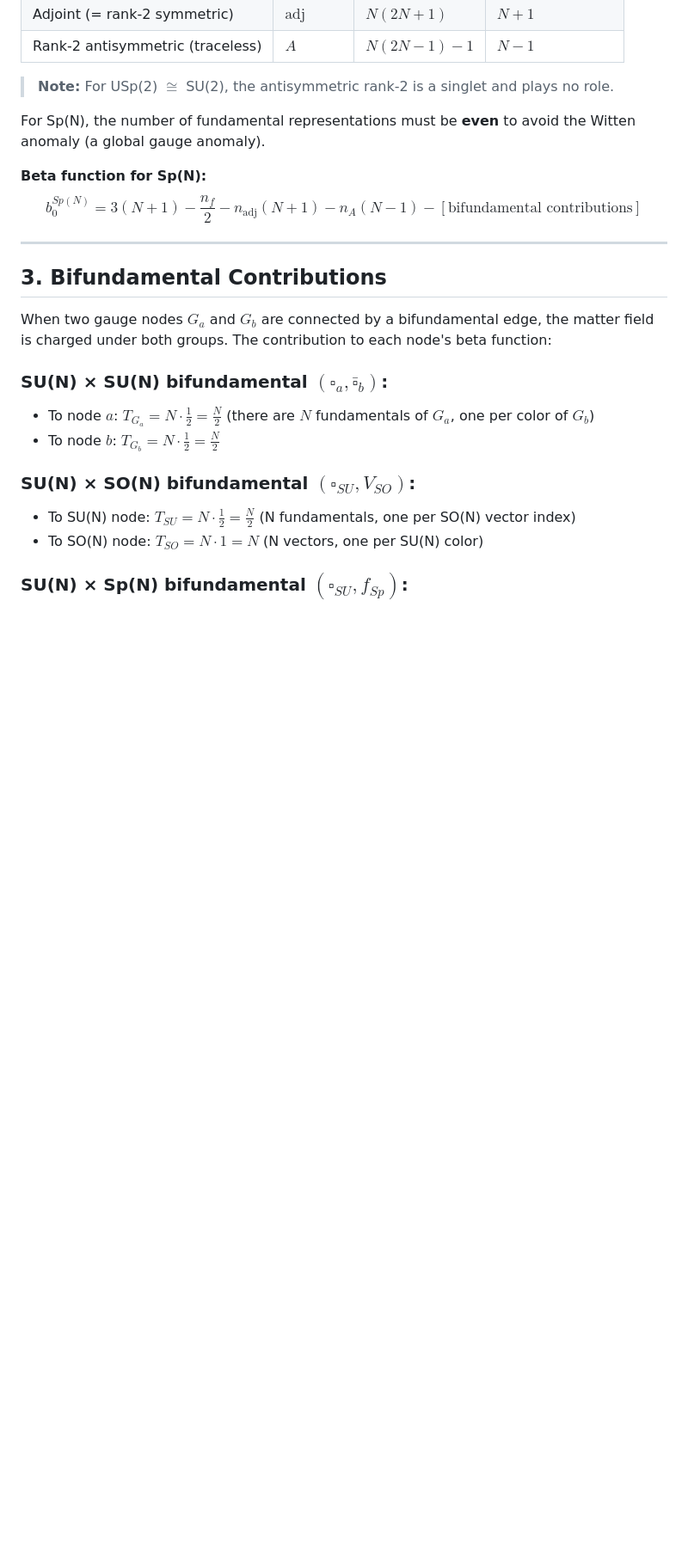
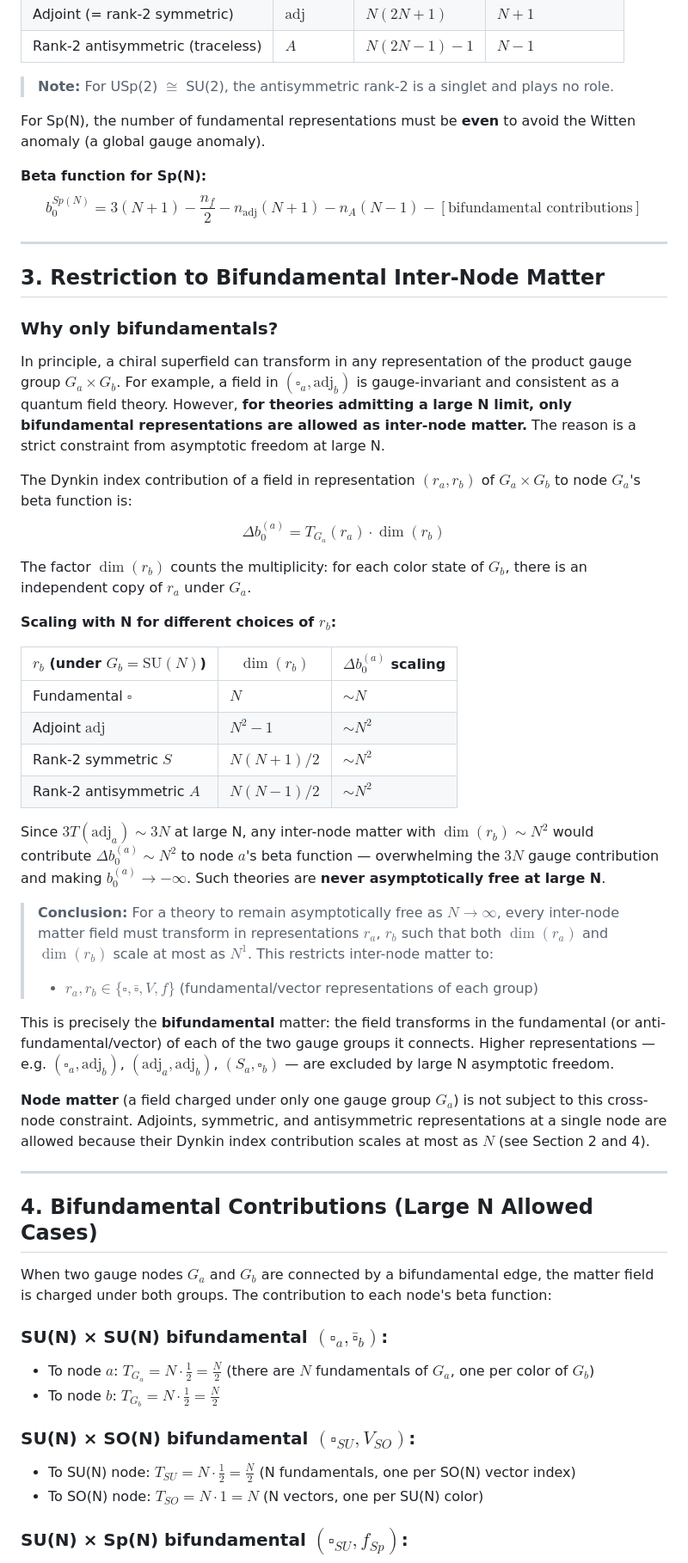
Before and after one commit to cms1308/quiver, a Markdown page: module1_beta_functions.md, the part around one of its changes. Shown at 86% size. GitHub-like rendering; blank space fills up the shorter version.

Commit message:
Add explanation for why only bifundamentals are allowed as inter-node matter
At large N, any inter-node matter in representation (r_a, r_b) contributes
dim(r_b) * T(r_a) to node a's beta function. If r_b is adjoint or rank-2
tensor, dim(r_b) ~ N^2 >> 3N = 3T(adj), so b_0 -> -infinity: never AF.
Only representations with dim ~ N (fundamental/vector) on both sides survive
the large N limit, i.e. bifundamentals only.

Co-Authored-By: Claude Sonnet 4.6 <noreply@anthropic.com>

```diff
--- a/module1_beta_functions.md
+++ b/module1_beta_functions.md
@@ -82,7 +82,38 @@ $$b_0^{Sp(N)} = 3(N+1) - \frac{n_f}{2} - n_{\mathrm{adj}}(N+1) - n_A(N-1) - [\te
 
 ---
 
-## 3. Bifundamental Contributions
+## 3. Restriction to Bifundamental Inter-Node Matter
+
+### Why only bifundamentals?
+
+In principle, a chiral superfield can transform in any representation of the product gauge group $G_a \times G_b$. For example, a field in $(\square_a, \mathrm{adj}_b)$ is gauge-invariant and consistent as a quantum field theory. However, **for theories admitting a large N limit, only bifundamental representations are allowed as inter-node matter.** The reason is a strict constraint from asymptotic freedom at large N.
+
+The Dynkin index contribution of a field in representation $(r_a, r_b)$ of $G_a \times G_b$ to node $G_a$'s beta function is:
+$$\Delta b_0^{(a)} = T_{G_a}(r_a) \cdot \dim(r_b)$$
+
+The factor $\dim(r_b)$ counts the multiplicity: for each color state of $G_b$, there is an independent copy of $r_a$ under $G_a$.
+
+**Scaling with N for different choices of $r_b$:**
+
+| $r_b$ (under $G_b = \mathrm{SU}(N)$) | $\dim(r_b)$ | $\Delta b_0^{(a)}$ scaling |
+|--------------------------------------|-------------|----------------------------|
+| Fundamental $\square$ | $N$ | $\sim N$ |
+| Adjoint $\mathrm{adj}$ | $N^2 - 1$ | $\sim N^2$ |
+| Rank-2 symmetric $S$ | $N(N+1)/2$ | $\sim N^2$ |
+| Rank-2 antisymmetric $A$ | $N(N-1)/2$ | $\sim N^2$ |
+
+Since $3T(\mathrm{adj}_a) \sim 3N$ at large N, any inter-node matter with $\dim(r_b) \sim N^2$ would contribute $\Delta b_0^{(a)} \sim N^2$ to node $a$'s beta function — overwhelming the $3N$ gauge contribution and making $b_0^{(a)} \to -\infty$. Such theories are **never asymptotically free at large N**.
+
+> **Conclusion:** For a theory to remain asymptotically free as $N \to \infty$, every inter-node matter field must transform in representations $r_a$, $r_b$ such that both $\dim(r_a)$ and $\dim(r_b)$ scale at most as $N^1$. This restricts inter-node matter to:
+> - $r_a, r_b \in \{\square, \bar{\square}, V, f\}$ (fundamental/vector representations of each group)
+
+This is precisely the **bifundamental** matter: the field transforms in the fundamental (or anti-fundamental/vector) of each of the two gauge groups it connects. Higher representations — e.g. $(\square_a, \mathrm{adj}_b)$, $(\mathrm{adj}_a, \mathrm{adj}_b)$, $(S_a, \square_b)$ — are excluded by large N asymptotic freedom.
+
+**Node matter** (a field charged under only one gauge group $G_a$) is not subject to this cross-node constraint. Adjoints, symmetric, and antisymmetric representations at a single node are allowed because their Dynkin index contribution scales at most as $N$ (see Section 2 and 4).
+
+---
+
+## 4. Bifundamental Contributions (Large N Allowed Cases)
 
 When two gauge nodes $G_a$ and $G_b$ are connected by a bifundamental edge, the matter field is charged under both groups. The contribution to each node's beta function:
 
```
Also changed, not shown: other parts of module1_beta_functions.md (+4 -4 lines).
